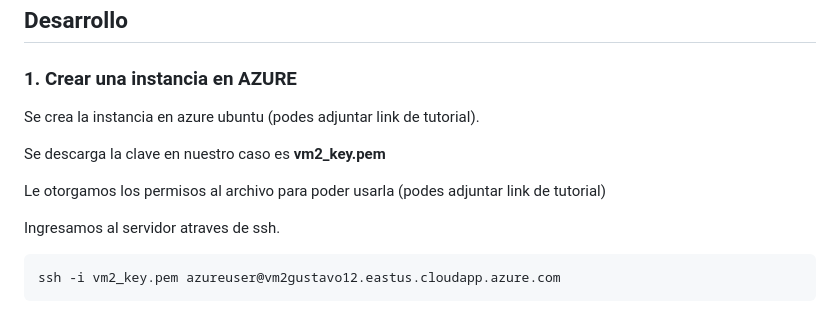
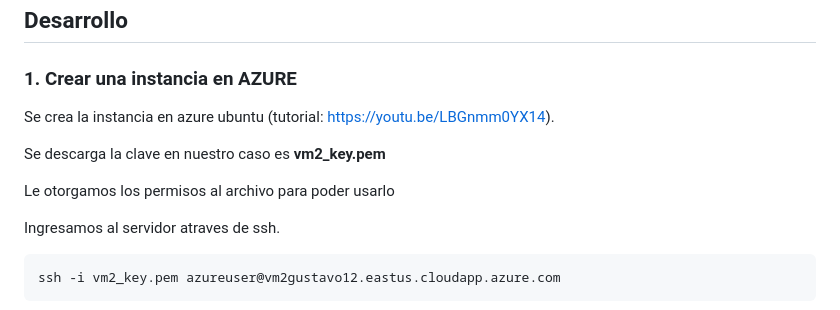
Before and after one commit to sslo12/prueba1, a Markdown page: README.md, the part around the change printed below. Rendered like a GitHub page.

````diff
--- a/README.md
+++ b/README.md
@@ -12,11 +12,11 @@ Lista de tecnologias usadas en el proyecto:
 ## Desarrollo
 
 ### 1. Crear una instancia en AZURE
-Se crea la instancia en azure ubuntu (podes adjuntar link de tutorial).
+Se crea la instancia en azure ubuntu (tutorial: https://youtu.be/LBGnmm0YX14).
 
 Se descarga la clave en nuestro caso es **vm2_key.pem**
 
-Le otorgamos los permisos al archivo para poder usarla (podes adjuntar link de tutorial)
+Le otorgamos los permisos al archivo para poder usarlo
 
 Ingresamos al servidor atraves de ssh.
 ```
````
Also changed, not shown: other parts of README.md (+10 -24 lines).
